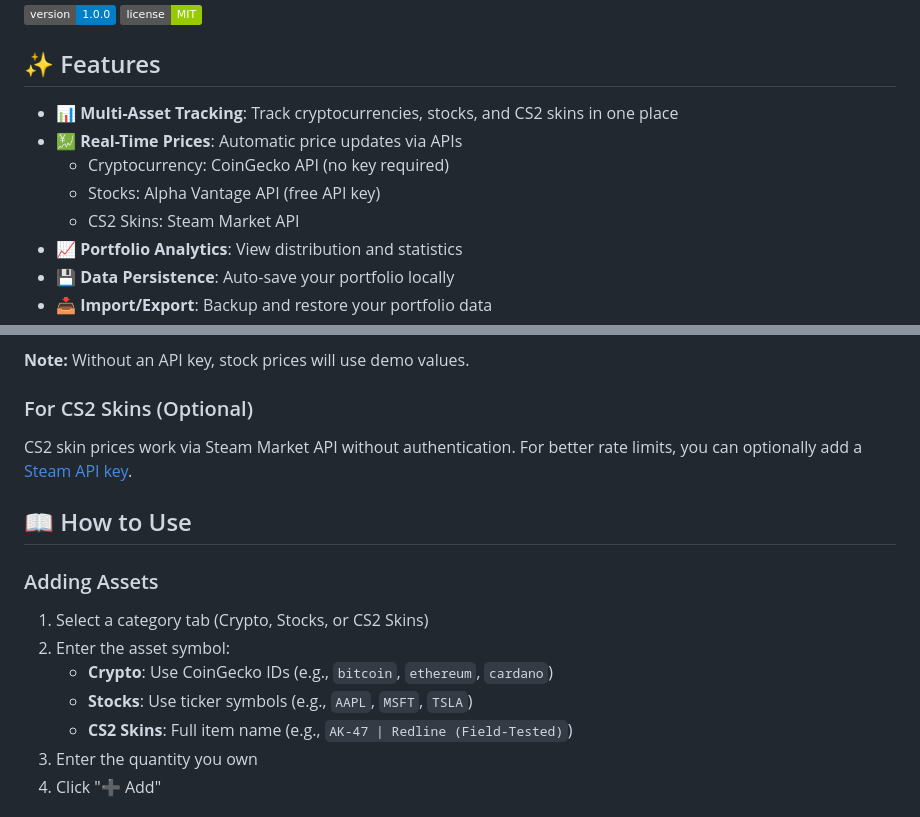
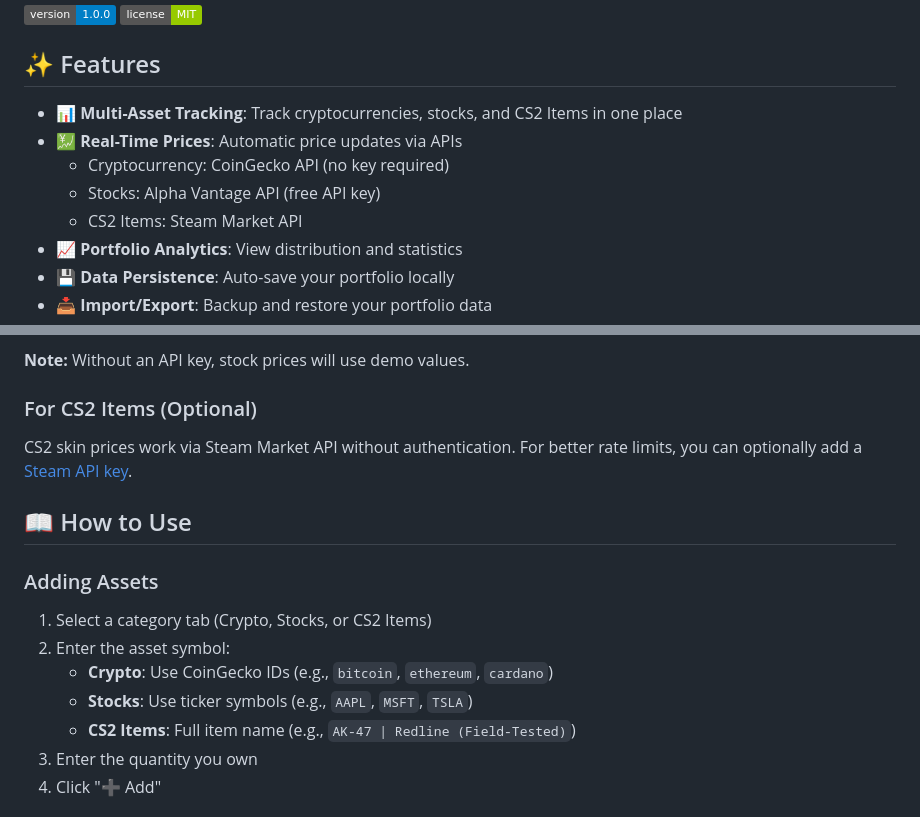
Before and after one commit to Maermin/investment-tracker, a Markdown page: README.md, 2 parts joined by grey strips. Drawn GitHub-style; badges without logos.

```diff
--- a/README.md
+++ b/README.md
@@ -8,11 +8,11 @@ A desktop application to track your cryptocurrency, stock, and CS2 skin investme
 
 ## ✨ Features
 
-- 📊 **Multi-Asset Tracking**: Track cryptocurrencies, stocks, and CS2 skins in one place
+- 📊 **Multi-Asset Tracking**: Track cryptocurrencies, stocks, and CS2 Items in one place
 - 💹 **Real-Time Prices**: Automatic price updates via APIs
   - Cryptocurrency: CoinGecko API (no key required)
   - Stocks: Alpha Vantage API (free API key)
-  - CS2 Skins: Steam Market API
+  - CS2 Items: Steam Market API
 - 📈 **Portfolio Analytics**: View distribution and statistics
 - 💾 **Data Persistence**: Auto-save your portfolio locally
 - 📥 **Import/Export**: Backup and restore your portfolio data
@@ -89,18 +89,18 @@ Cryptocurrency prices work out of the box using CoinGecko's free API.
 
 **Note:** Without an API key, stock prices will use demo values.
 
-### For CS2 Skins (Optional)
+### For CS2 Items (Optional)
 CS2 skin prices work via Steam Market API without authentication. For better rate limits, you can optionally add a [Steam API key](https://steamcommunity.com/dev/apikey).
 
 ## 📖 How to Use
 
 ### Adding Assets
 
-1. Select a category tab (Crypto, Stocks, or CS2 Skins)
+1. Select a category tab (Crypto, Stocks, or CS2 Items)
 2. Enter the asset symbol:
    - **Crypto**: Use CoinGecko IDs (e.g., `bitcoin`, `ethereum`, `cardano`)
    - **Stocks**: Use ticker symbols (e.g., `AAPL`, `MSFT`, `TSLA`)
-   - **CS2 Skins**: Full item name (e.g., `AK-47 | Redline (Field-Tested)`)
+   - **CS2 Items**: Full item name (e.g., `AK-47 | Redline (Field-Tested)`)
 3. Enter the quantity you own
 4. Click "➕ Add"
 
```
